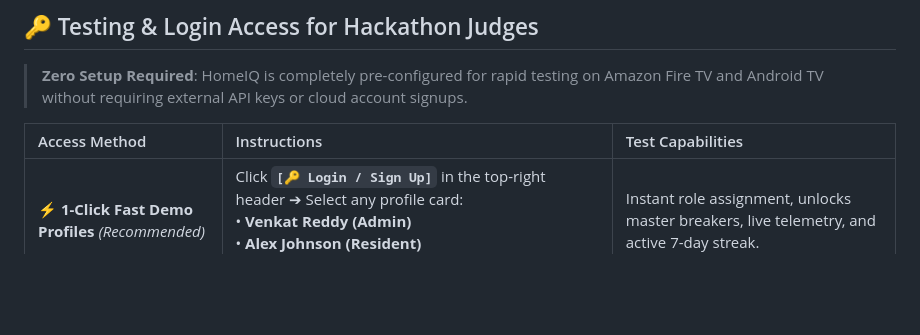
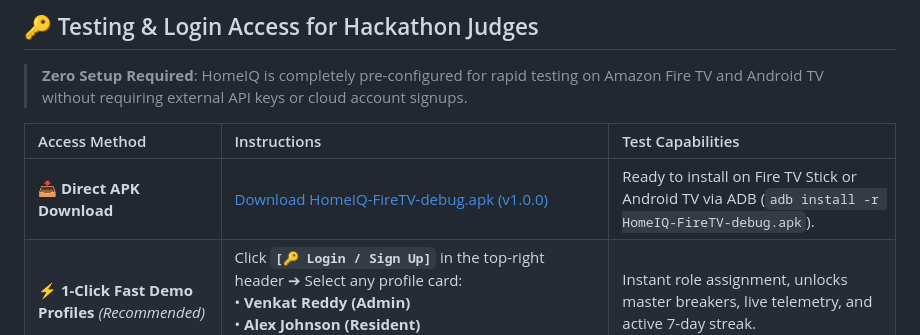
Before and after one commit to LAKKIREDDY-2001/HomeIQ, a Markdown page: README.md, the part around one of its changes. Rendered like a GitHub page; blank space fills up the shorter version.

Commit message:
docs: Add v1.0.0 release and direct APK download badges to README

```diff
--- a/README.md
+++ b/README.md
@@ -35,6 +37,7 @@ A 10-foot smart home command center for Fire TV that combines real-time power te
 
 | Access Method | Instructions | Test Capabilities |
 |:---|:---|:---|
+| **📥 Direct APK Download** | [Download HomeIQ-FireTV-debug.apk (v1.0.0)](https://github.com/LAKKIREDDY-2001/HomeIQ/releases/download/v1.0.0/HomeIQ-FireTV-debug.apk) | Ready to install on Fire TV Stick or Android TV via ADB (`adb install -r HomeIQ-FireTV-debug.apk`). |
 | **⚡ 1-Click Fast Demo Profiles** *(Recommended)* | Click **`[🔑 Login / Sign Up]`** in the top-right header ➔ Select any profile card:<br/>• **Venkat Reddy (Admin)**<br/>• **Alex Johnson (Resident)**<br/>• **Priya Caretaker (Elder Care)** | Instant role assignment, unlocks master breakers, live telemetry, and active 7-day streak. |
 | **👀 Guest Mode** | No login needed! Explore all tabs directly upon launching the app. | Full access to Spline Wave Analytics, Device Hub steppers, AI Coach prompts, and Security status. |
 | **🔢 Master Demo PIN** | Default 4-digit Master Security PIN: **`1234`** | Unlocks the AES-256 Customer Safety Vault and custom PIN login. |
```
Also changed, not shown: other parts of README.md (+2 -0 lines).
